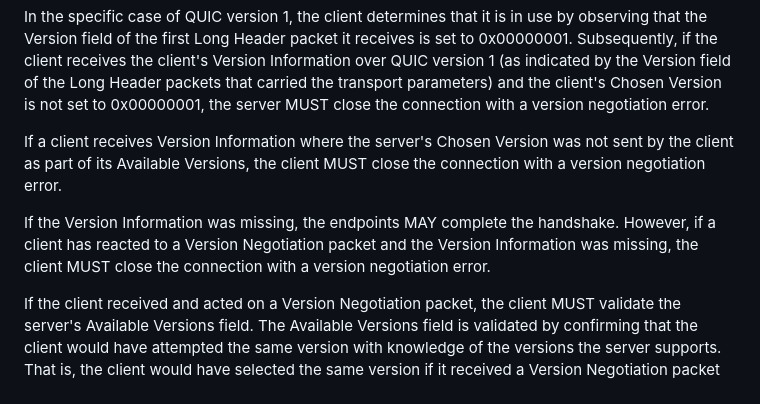
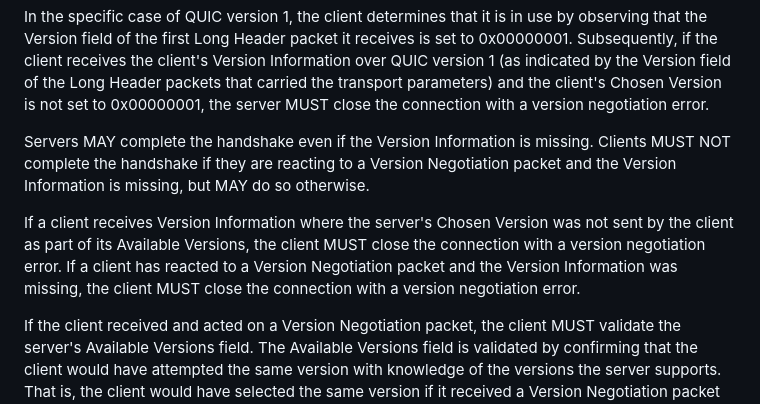
Before and after one commit to quicwg/version-negotiation, a Markdown page: draft-ietf-quic-version-negotiation.md, the part around the change. Rendered like a GitHub page.

Commit message:
Restructure the rules about missing VI.
I think maybe we should have this be a SHOULD that you complete
even if VI is missing?

```diff
--- a/draft-ietf-quic-version-negotiation.md
+++ b/draft-ietf-quic-version-negotiation.md
@@ -422,14 +422,17 @@ the transport parameters) and the client's Chosen Version is not set
 to 0x00000001, the server MUST close the connection with a version
 negotiation error.
 
-If a client receives Version Information where the server's Chosen Version was
-not sent by the client as part of its Available Versions, the client MUST close
-the connection with a version negotiation error.
+Servers MAY complete the handshake even if the Version Information
+is missing. Clients MUST NOT complete the handshake if they
+are reacting to a Version Negotiation packet and the Version Information
+is missing, but MAY do so otherwise.
 
-If the Version Information was missing, the endpoints MAY complete the
-handshake. However, if a client has reacted to a Version Negotiation packet and
-the Version Information was missing, the client MUST close the connection with a
-version negotiation error.
+If a client receives Version Information where the server's Chosen
+Version was not sent by the client as part of its Available Versions,
+the client MUST close the connection with a version negotiation
+error. If a client has reacted to a Version Negotiation packet and the
+Version Information was missing, the client MUST close the connection
+with a version negotiation error.
 
 If the client received and acted on a Version Negotiation packet, the client
 MUST validate the server's Available Versions field. The Available Versions
```
